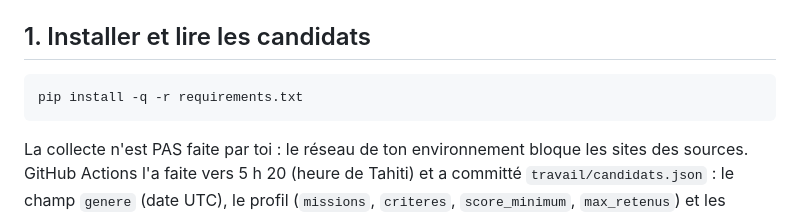
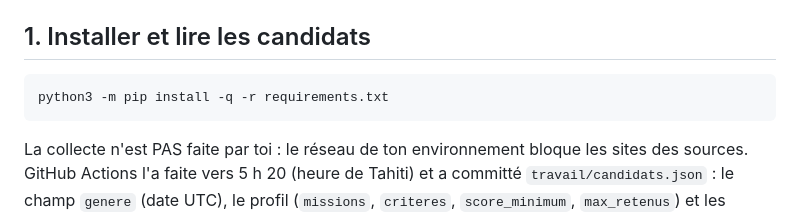
Before and after one commit to teruhikotinorua19-beep/ressourcerie-podcast, a Markdown page: CONSIGNES.md, the part around the change. GitHub-like rendering.

Commit message:
Consignes : python3 -m pip (pip et python3 diffèrent dans le cloud)
Co-Authored-By: Claude Opus 5.5 <noreply@anthropic.com>
Claude-Session: https://claude.ai/code/session_01C7SNZyfQDXMFjuuVtYP66H

````diff
--- a/CONSIGNES.md
+++ b/CONSIGNES.md
@@ -5,7 +5,7 @@ Tu fabriques l'épisode quotidien du podcast de veille d'un professeur d'histoir
 ## 1. Installer et lire les candidats
 
 ```bash
-pip install -q -r requirements.txt
+python3 -m pip install -q -r requirements.txt
 ```
 
 La collecte n'est PAS faite par toi : le réseau de ton environnement bloque les sites des sources. GitHub Actions l'a faite vers 5 h 20 (heure de Tahiti) et a committé `travail/candidats.json` : le champ `genere` (date UTC), le profil (`missions`, `criteres`, `score_minimum`, `max_retenus`) et les nouveautés jamais vues (`uid`, `titre`, `source`, `date`, `auteurs`, `url`, `resume`).
````
